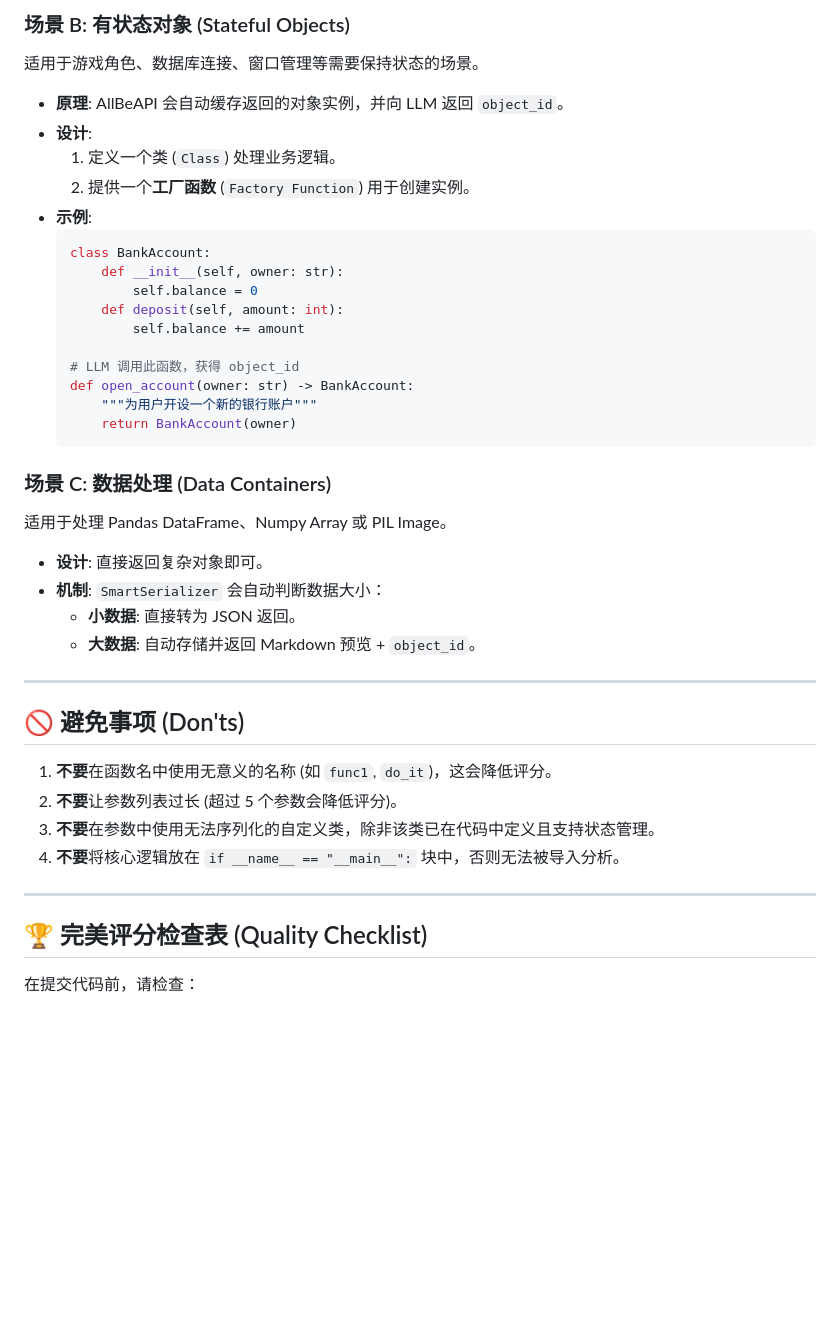
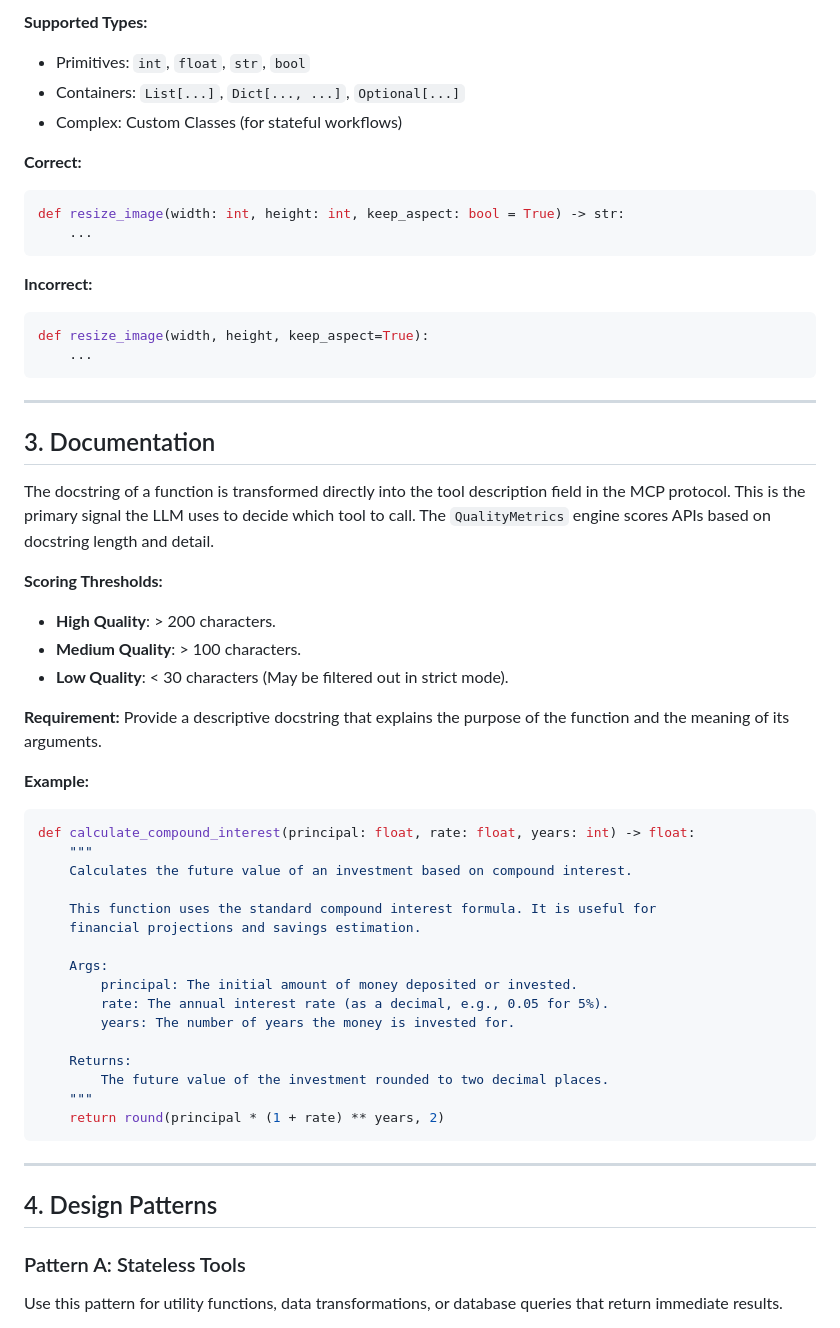
Before and after one commit to TingjiaInFuture/allbeapi, a Markdown page: examples/CODING_STANDARDS.md, the part around the change printed below. Rendered like a GitHub page; blank space fills up the shorter version.

````diff
--- a/examples/CODING_STANDARDS.md
+++ b/examples/CODING_STANDARDS.md
@@ -85,45 +52,59 @@ AllBeAPI 的分析引擎 (`analyzer.py`) 会根据以下维度对你的代码进
 
-### 场景 B: 有状态对象 (Stateful Objects)
-适用于游戏角色、数据库连接、窗口管理等需要保持状态的场景。
+**Supported Types:**
+- Primitives: `int`, `float`, `str`, `bool`
+- Containers: `List[...]`, `Dict[..., ...]`, `Optional[...]`
+- Complex: Custom Classes (for stateful workflows)
 
-*   **原理**: AllBeAPI 会自动缓存返回的对象实例，并向 LLM 返回 `object_id`。
-*   **设计**:
-    1.  定义一个类 (`Class`) 处理业务逻辑。
-    2.  提供一个**工厂函数** (`Factory Function`) 用于创建实例。
-*   **示例**:
-    ```python
-    class BankAccount:
-        def __init__(self, owner: str):
-            self.balance = 0
-        def deposit(self, amount: int):
-            self.balance += amount
+**Correct:**
+```python
+def resize_image(width: int, height: int, keep_aspect: bool = True) -> str:
+    ...
+```
 
-    # LLM 调用此函数，获得 object_id
-    def open_account(owner: str) -> BankAccount:
-        """为用户开设一个新的银行账户"""
-        return BankAccount(owner)
-    ```
-
-### 场景 C: 数据处理 (Data Containers)
-适用于处理 Pandas DataFrame、Numpy Array 或 PIL Image。
-
-*   **设计**: 直接返回复杂对象即可。
-*   **机制**: `SmartSerializer` 会自动判断数据大小：
-    *   **小数据**: 直接转为 JSON 返回。
-    *   **大数据**: 自动存储并返回 Markdown 预览 + `object_id`。
+**Incorrect:**
+```python
+def resize_image(width, height, keep_aspect=True):
+    ...
+```
 
 ---
 
-## 🚫 避免事项 (Don'ts)
+## 3. Documentation
 
-1.  **不要**在函数名中使用无意义的名称 (如 `func1`, `do_it`)，这会降低评分。
-2.  **不要**让参数列表过长 (超过 5 个参数会降低评分)。
-3.  **不要**在参数中使用无法序列化的自定义类，除非该类已在代码中定义且支持状态管理。
-4.  **不要**将核心逻辑放在 `if __name__ == "__main__":` 块中，否则无法被导入分析。
+The docstring of a function is transformed directly into the tool description field in the MCP protocol. This is the primary signal the LLM uses to decide which tool to call. The `QualityMetrics` engine scores APIs based on docstring length and detail.
+
+**Scoring Thresholds:**
+- **High Quality**: > 200 characters.
+- **Medium Quality**: > 100 characters.
+- **Low Quality**: < 30 characters (May be filtered out in strict mode).
+
+**Requirement:**
+Provide a descriptive docstring that explains the purpose of the function and the meaning of its arguments.
+
+**Example:**
+```python
+def calculate_compound_interest(principal: float, rate: float, years: int) -> float:
+    """
+    Calculates the future value of an investment based on compound interest.
+
+    This function uses the standard compound interest formula. It is useful for
+    financial projections and savings estimation.
+
+    Args:
+        principal: The initial amount of money deposited or invested.
+        rate: The annual interest rate (as a decimal, e.g., 0.05 for 5%).
+        years: The number of years the money is invested for.
+
+    Returns:
+        The future value of the investment rounded to two decimal places.
+    """
+    return round(principal * (1 + rate) ** years, 2)
+```
 
 ---
 
-## 🏆 完美评分检查表 (Quality Checklist)
+## 4. Design Patterns
 
-在提交代码前，请检查：
+### Pattern A: Stateless Tools
+Use this pattern for utility functions, data transformations, or database queries that return immediate results.
 
````
Also changed, not shown: other parts of examples/CODING_STANDARDS.md (+94 -70 lines), README.md (+1 -1 lines).
